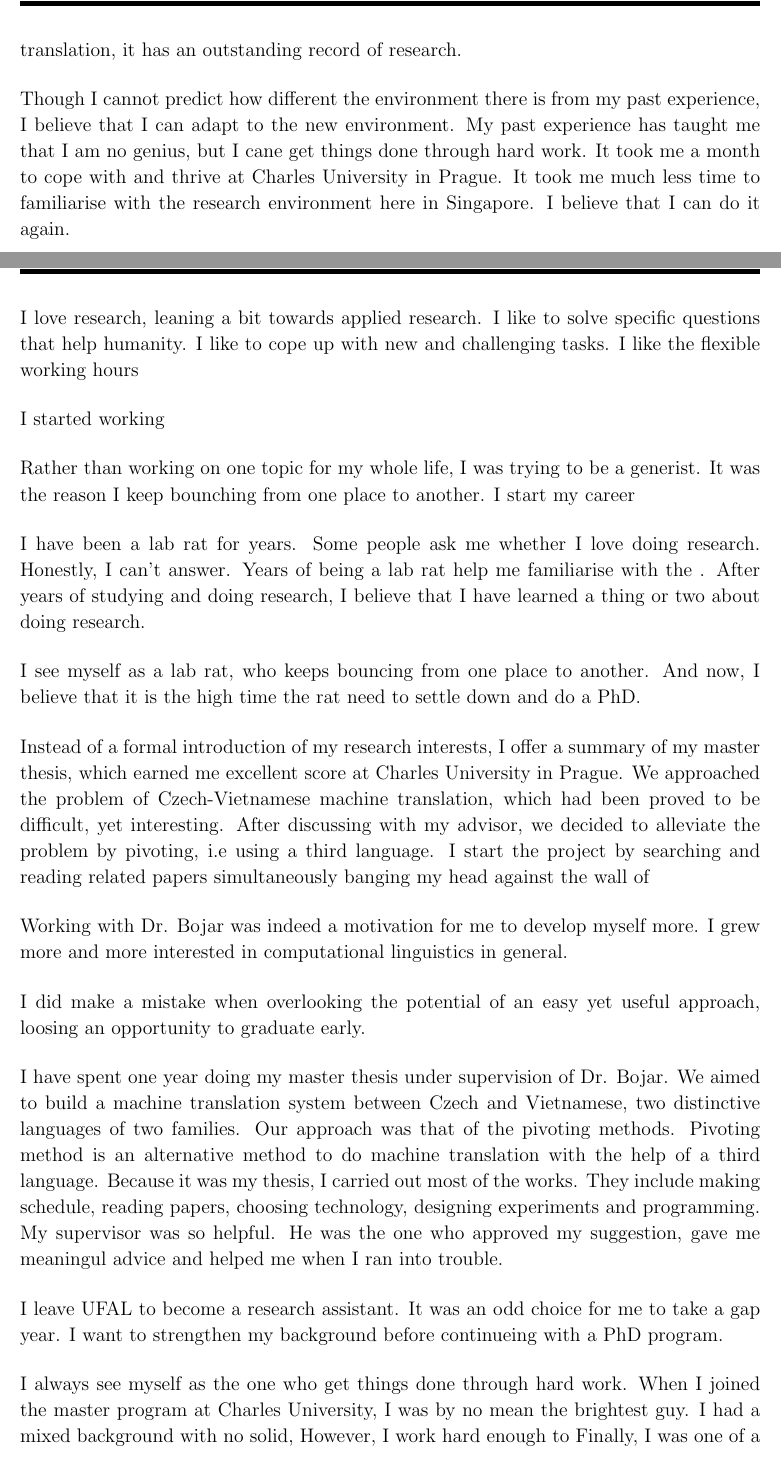
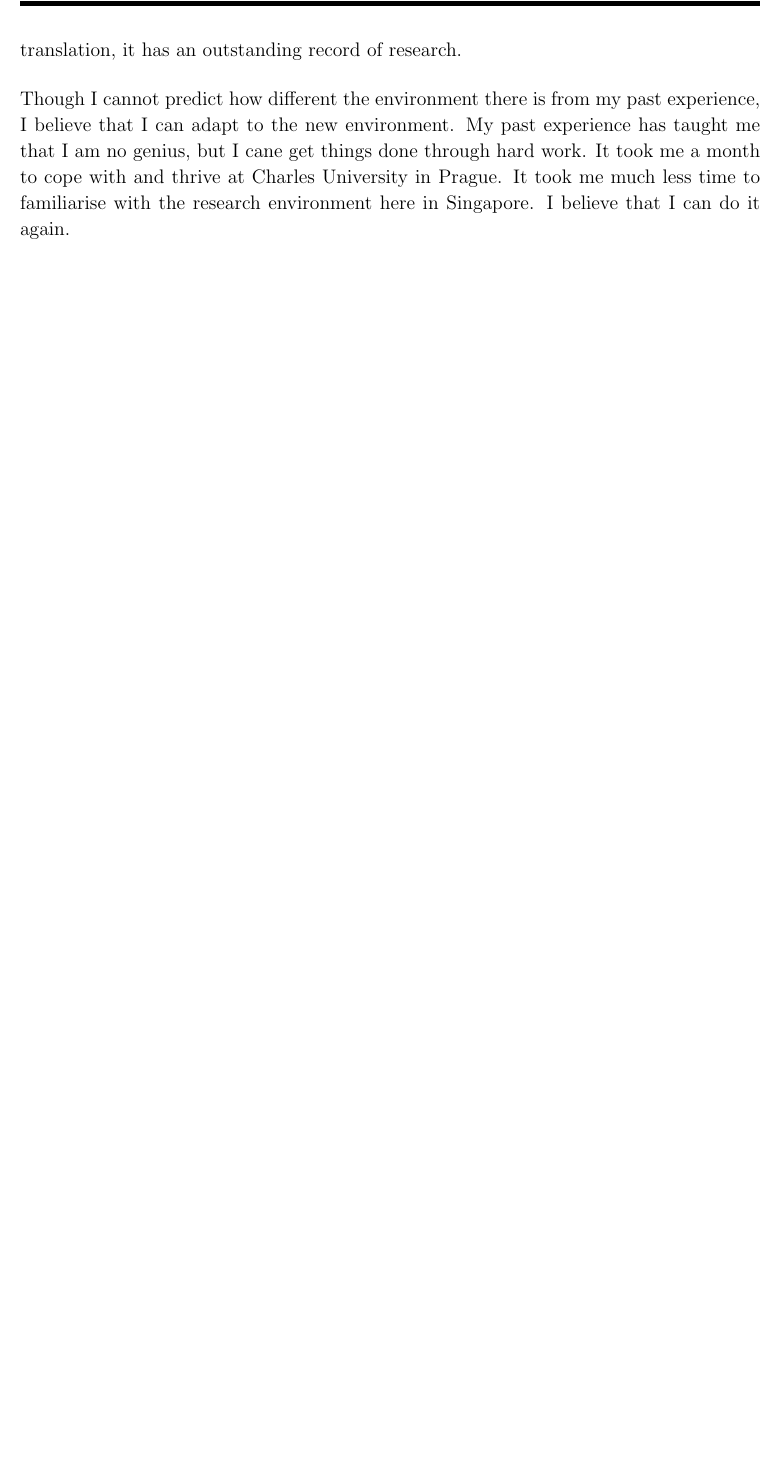
Before and after one commit to tamhd/tamhd.github.io, a LaTeX document (ProposalPhD/StatementOfPurpose_DucTamHoang.tex): two parts of pages 2 and 3 of 4 before the commit and part of page 2 of 2 after it, the two joined at a grey line, cut so that both start at the same text, the shorter picture padded with empty space. Compiled offline with pdfLaTeX; an older LaTeX class or package is replaced by its successor.

Commit message:
delete unused part

```diff
--- a/ProposalPhD/StatementOfPurpose_DucTamHoang.tex
+++ b/ProposalPhD/StatementOfPurpose_DucTamHoang.tex
@@ -73,73 +73,3 @@ It took me much less time to familiarise with the research environment here in S
 I believe that I can do it again.
 
 
-
-\newpage
-%%%%%%%%%%%%% END %%%%%%%%%%%%%%%%%%%%%%%%%%%%%%%%%%%
-I love research, leaning a bit towards applied research.
-I like to solve specific questions that help humanity.
-I like to cope up with new and challenging tasks.
-I like the flexible working hours
-
-
-I started working
-
-
-
-
-
-Rather than working on one topic for my whole life, I was trying to be a generist.
-It was the reason I keep bounching from one place to another. I start my career
-
-%Talk about your relevant experience
-I have been a lab rat for years.
-Some people ask me whether I love doing research. Honestly, I can't answer.
-Years of being a lab rat help me familiarise with the .
-After years of studying and doing research, I believe that I have learned a thing or two about doing research.
-
-
-
-
-I see myself as a lab rat, who keeps bouncing from one place to another. And now, I believe that it is the high time the rat need to settle down and do a PhD.
-
-
-
-Instead of a formal introduction of my research interests, I offer a summary of my master thesis, which earned me excellent score at Charles University in Prague.
-We approached the problem of Czech-Vietnamese machine translation, which had been proved to be difficult, yet interesting.
-After discussing with my advisor, we decided to alleviate the problem by pivoting, i.e using a third language.
-I start the project by searching and reading related papers simultaneously banging my head against the wall of
-
-Working with Dr. Bojar was indeed a motivation for me to develop myself more. I grew more and more interested in computational linguistics in general.
-
-
-
-I did make a mistake when overlooking the potential of an easy yet useful approach, loosing an opportunity to graduate early.
-
-
-I have spent one year doing my master thesis under supervision of Dr. Bojar.
-We aimed to build a machine translation system between Czech and Vietnamese, two distinctive languages of two families.
-Our approach was that of the pivoting methods.
-Pivoting method is an alternative method to do machine translation with the help of a third language.
-Because it was my thesis, I carried out most of the works. They include making schedule, reading papers, choosing technology, designing experiments and programming.
-My supervisor was so helpful.
-He was the one who approved my suggestion, gave me meaningul advice and helped me when I ran into trouble.
-
-
-
-
-I leave UFAL to become a research assistant.
-It was an odd choice for me to take a gap year.
-I want to strengthen my background before continueing with a PhD program.
-
-
-%Talking about your personal life story vs. your professional background
-
-
-
-
-%Why is it good for the university
-I always see myself as the one who get things done through hard work.
-When I joined the master program at Charles University, I was by no mean the brightest guy.
-I had a mixed background with no solid,
-However, I work hard enough to
-Finally, I was one of a few students who manage to finish the program on time.
```
Also changed, not shown: ProposalPhD/StatementOfPurpose_DucTamHoang.pdf, ProposalPhD/StatementOfPurpose_DucTamHoang.tex (8 more changed lines).
